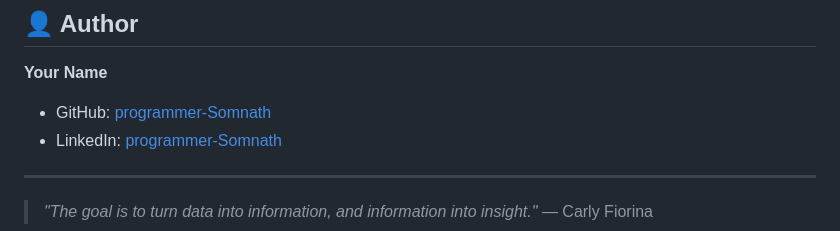
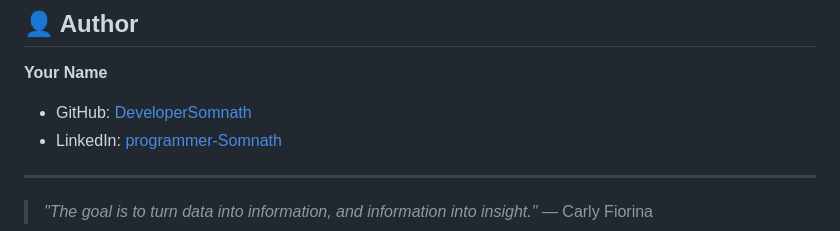
Before and after one commit to somnath7216das-creator/Ardent_AI_ML_Python, a Markdown page: Project-1/README.md, the part around the change. GitHub-like rendering.

Commit message:
Update GitHub username in README

```diff
--- a/Project-1/README.md
+++ b/Project-1/README.md
@@ -162,7 +162,7 @@ This project is open-source and available under the [MIT License](LICENSE).
 ## 👤 Author
 
 **Your Name**
-- GitHub: [programmer-Somnath](https://github.com/programmer-Somnath)
+- GitHub: [DeveloperSomnath](https://github.com/DeveloperSomnath)
 - LinkedIn: [programmer-Somnath](https://linkedin.com/in/programmer-Somnath)
 
 ---
```
